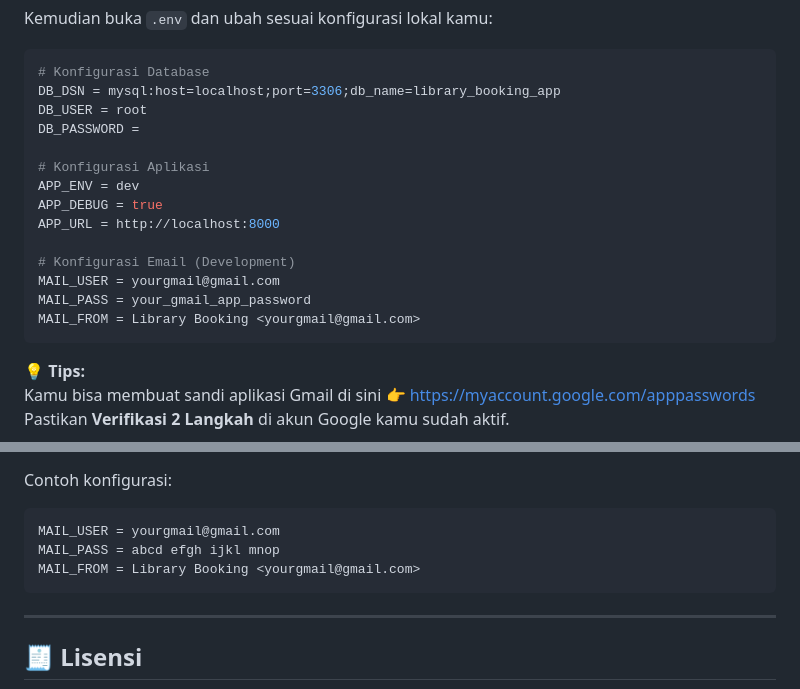
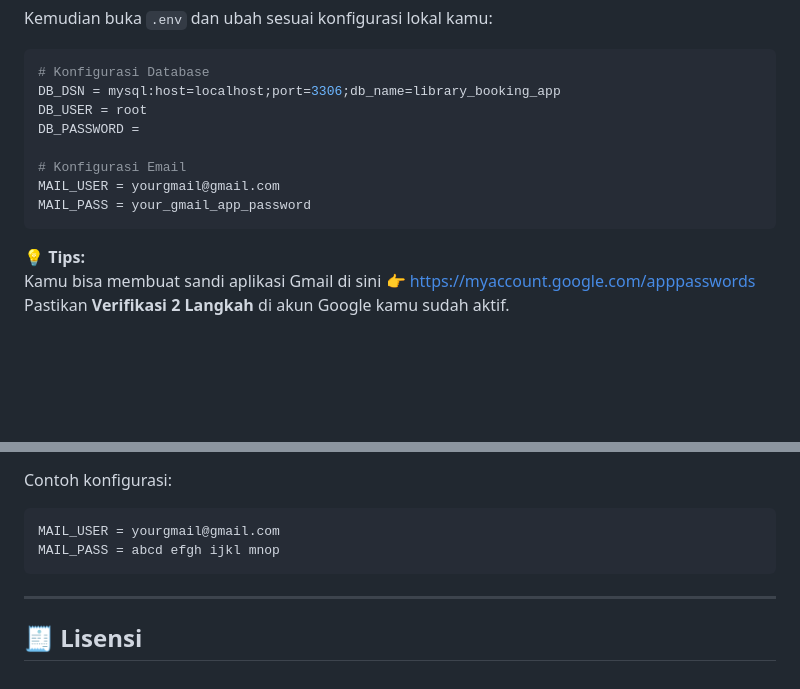
Before and after one commit to MohammadRizkiSyahputra/library-booking-app, a Markdown page: README.md, 2 parts joined by grey strips. Drawn GitHub-style; blank space fills up the shorter version.

````diff
--- a/README.md
+++ b/README.md
@@ -50,15 +50,9 @@ DB_DSN = mysql:host=localhost;port=3306;db_name=library_booking_app
 DB_USER = root
 DB_PASSWORD =
 
-# Konfigurasi Aplikasi
-APP_ENV = dev
-APP_DEBUG = true
-APP_URL = http://localhost:8000
-
-# Konfigurasi Email (Development)
+# Konfigurasi Email
 MAIL_USER = yourgmail@gmail.com
 MAIL_PASS = your_gmail_app_password
-MAIL_FROM = Library Booking <yourgmail@gmail.com>
 ```
 
 💡 **Tips:**
@@ -146,7 +140,6 @@ Contoh konfigurasi:
 ```ini
 MAIL_USER = yourgmail@gmail.com
 MAIL_PASS = abcd efgh ijkl mnop
-MAIL_FROM = Library Booking <yourgmail@gmail.com>
 ```
 
 ---
````
